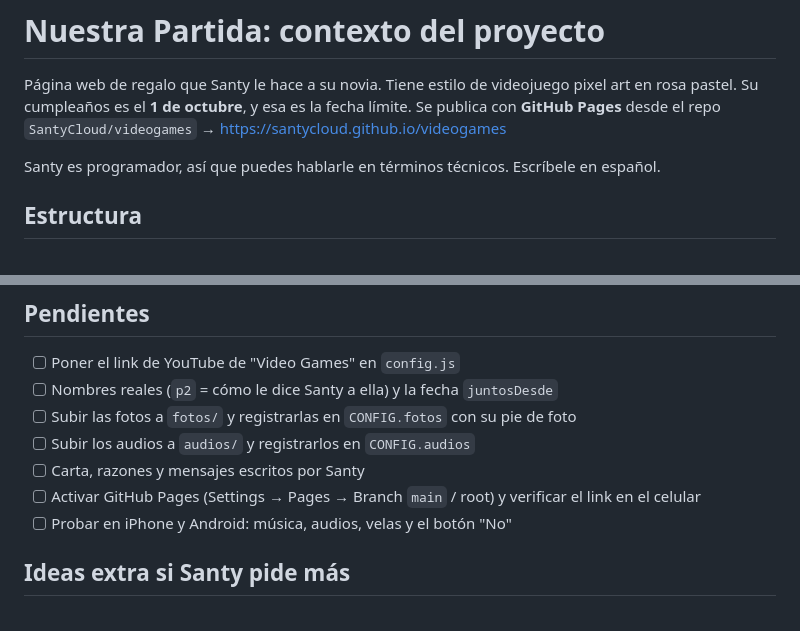
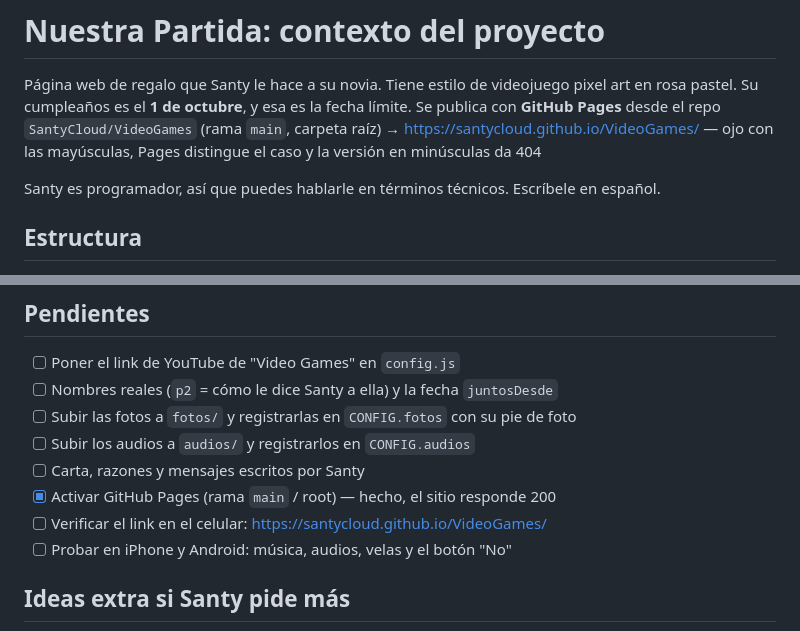
Before and after one commit to SantyCloud/VideoGames, a Markdown page: CLAUDE.md, 2 parts joined by grey strips. Drawn GitHub-style.

Commit message:
Corrige el nombre del repo y marca GitHub Pages como activo
El repo real es SantyCloud/VideoGames, no videogames: Pages distingue
mayúsculas y la URL en minúsculas devuelve 404.

Co-Authored-By: Claude Opus 5 <noreply@anthropic.com>

```diff
--- a/CLAUDE.md
+++ b/CLAUDE.md
@@ -1,7 +1,7 @@
 # Nuestra Partida: contexto del proyecto
 
 Página web de regalo que Santy le hace a su novia. Tiene estilo de videojuego pixel art en rosa pastel. Su cumpleaños es el **1 de octubre**, y esa es la fecha límite.
-Se publica con **GitHub Pages** desde el repo `SantyCloud/videogames` → https://santycloud.github.io/videogames
+Se publica con **GitHub Pages** desde el repo `SantyCloud/VideoGames` (rama `main`, carpeta raíz) → https://santycloud.github.io/VideoGames/ — ojo con las mayúsculas, Pages distingue el caso y la versión en minúsculas da 404
 
 Santy es programador, así que puedes hablarle en términos técnicos. Escríbele en español.
 
@@ -85,7 +85,8 @@ La carta y las razones que vienen por defecto son de ejemplo. Santy tiene que es
 - [ ] Subir las fotos a `fotos/` y registrarlas en `CONFIG.fotos` con su pie de foto
 - [ ] Subir los audios a `audios/` y registrarlos en `CONFIG.audios`
 - [ ] Carta, razones y mensajes escritos por Santy
-- [ ] Activar GitHub Pages (Settings → Pages → Branch `main` / root) y verificar el link en el celular
+- [x] Activar GitHub Pages (rama `main` / root) — hecho, el sitio responde 200
+- [ ] Verificar el link en el celular: https://santycloud.github.io/VideoGames/
 - [ ] Probar en iPhone y Android: música, audios, velas y el botón "No"
 
 ## Ideas extra si Santy pide más
```
